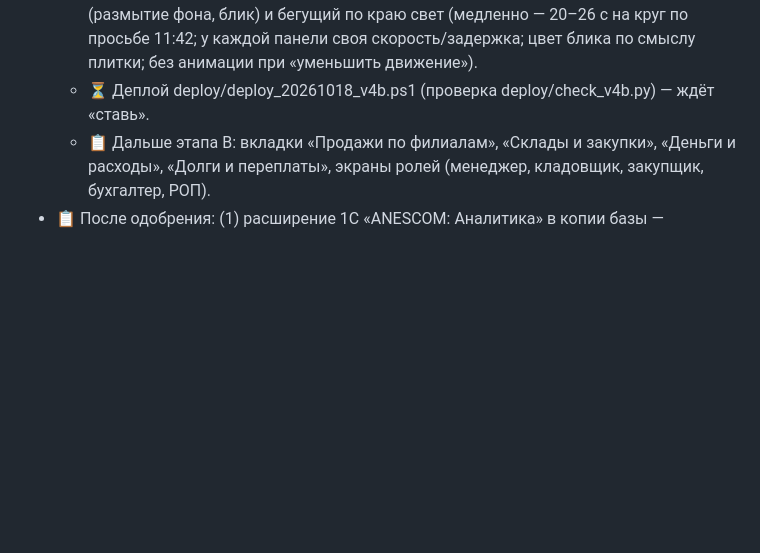
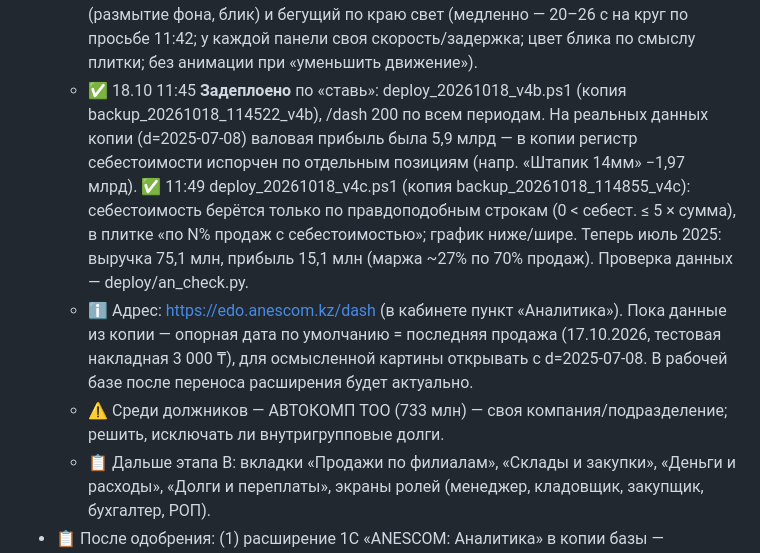
Before and after one commit to warpbk-del/anescom-edo-portal, a Markdown page: archive/03_портал_ЭДО.md, the part around the change. Rendered like a GitHub page; blank space fills up the shorter version.

Commit message:
Архив: дашборд «Компания» задеплоен
Co-Authored-By: Claude Opus 5.5 <noreply@anthropic.com>
Claude-Session: https://claude.ai/code/session_01Mm7JNk9MymUuJiKDCun3PD

```diff
--- a/archive/03_портал_ЭДО.md
+++ b/archive/03_портал_ЭДО.md
@@ -111,6 +111,8 @@
 - 🔄 18.10 11:27 **Этап B начат** (пользователь: «Да»). ✅ Экран «Компания» `/dash` (app/dashboards.py, templates/dash.html, static/dash.css; коммит 4b8ce1f): период Сегодня/Вчера/Неделя/Месяц/Год со сравнением с прошлым таким же отрезком, фильтр организация/филиал; показатели — выручка (док., клиенты), валовая прибыль и маржа (если 1С дала себестоимость, иначе пометка «после закрытия месяца»), расходы ДДС, нам должны, переплаты; график выручки (SVG на сервере) с пунктиром прошлого периода; чем оплатили; филиалы; топ-10 материалов; куда ушли деньги (статьи ДДС); кто должен; переплаты; дозаказ (запас < 14 дн.); неликвиды (90 дн.). Опорная дата — последняя дата продаж в выгрузке (параметр d). Меню админа со всеми вкладками ролей (ещё не готовые — «скоро»). В кабинете пункт «Аналитика». Проверено на тестовых данных (1440 и 390 px).
   - ✅ 18.10 11:34 Пользователь прислал образец (тёмный «Carbon Emission Dashboard») — «в таком стиле, только в нашем цвете». Сделана тёмная «диспетчерская» тема: тёмно-синий фон с сеткой, панели со светящимися уголками, красные акценты ANESCOM, в центре кольцо выручки (заполнение — % от прошлого периода), по бокам 6 плиток со стрелками (прибыль, расходы, документы/клиенты | долги, переплаты, дозаказ/неликвид), кольцевые индикаторы способов оплаты, неоновые полосы. Проверено 1440 и 390 px. Это стиль для всех дашбордов v4.
   - ✅ 11:39 Пользователю нравится; по просьбе добавлены «стеклянные» панели (размытие фона, блик) и бегущий по краю свет (медленно — 20–26 с на круг по просьбе 11:42; у каждой панели своя скорость/задержка; цвет блика по смыслу плитки; без анимации при «уменьшить движение»).
-  - ⏳ Деплой deploy/deploy_20261018_v4b.ps1 (проверка deploy/check_v4b.py) — ждёт «ставь».
+  - ✅ 18.10 11:45 **Задеплоено** по «ставь»: deploy_20261018_v4b.ps1 (копия backup_20261018_114522_v4b), /dash 200 по всем периодам. На реальных данных копии (d=2025-07-08) валовая прибыль была 5,9 млрд — в копии регистр себестоимости испорчен по отдельным позициям (напр. «Штапик 14мм» −1,97 млрд). ✅ 11:49 deploy_20261018_v4c.ps1 (копия backup_20261018_114855_v4c): себестоимость берётся только по правдоподобным строкам (0 < себест. ≤ 5 × сумма), в плитке «по N% продаж с себестоимостью»; график ниже/шире. Теперь июль 2025: выручка 75,1 млн, прибыль 15,1 млн (маржа ~27% по 70% продаж). Проверка данных — deploy/an_check.py.
+  - ℹ️ Адрес: https://edo.anescom.kz/dash (в кабинете пункт «Аналитика»). Пока данные из копии — опорная дата по умолчанию = последняя продажа (17.10.2026, тестовая накладная 3 000 ₸), для осмысленной картины открывать с d=2025-07-08. В рабочей базе после переноса расширения будет актуально.
+  - ⚠️ Среди должников — АВТОКОМП ТОО (733 млн) — своя компания/подразделение; решить, исключать ли внутригрупповые долги.
   - 📋 Дальше этапа B: вкладки «Продажи по филиалам», «Склады и закупки», «Деньги и расходы», «Долги и переплаты», экраны ролей (менеджер, кладовщик, закупщик, бухгалтер, РОП).
 - 📋 После одобрения: (1) расширение 1С «ANESCOM: Аналитика» в копии базы — выгрузка продаж/оплат/остатков/ДДС/взаиморасчётов на портал раз в 15–30 мин; (2) приложение Битрикс24 + вход OAuth + роли; (3) дашборды по ролям.
```
Also changed, not shown: TASKS.md (+2 -2 lines), archive/ЖУРНАЛ.md (+1 -0 lines).
